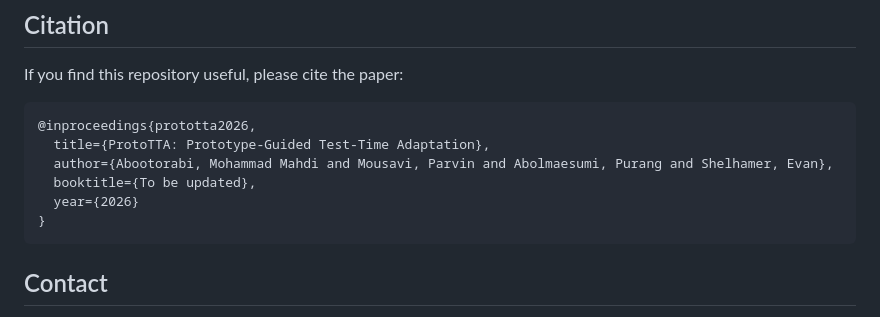
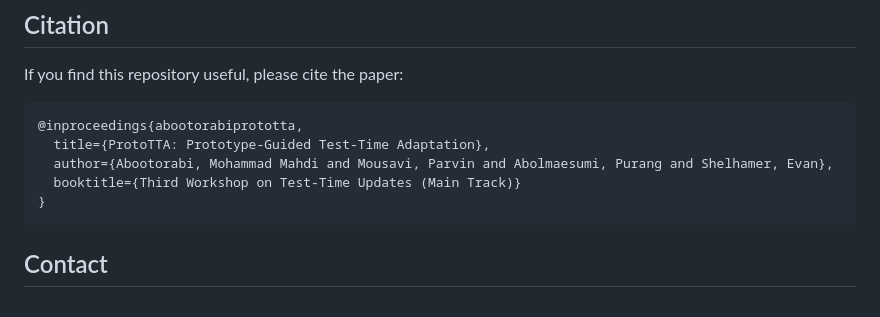
Before and after one commit to DeepRCL/ProtoTTA, a Markdown page: README.md, the part around the change. Rendered like a GitHub page.

Commit message:
Update citation information in README.md

````diff
--- a/README.md
+++ b/README.md
@@ -191,11 +191,10 @@ For the generic developer guide for explainable TTA, see [`ProToTTA/VLM_EXPLAINA
 If you find this repository useful, please cite the paper:
 
 ```bibtex
-@inproceedings{prototta2026,
+@inproceedings{abootorabiprototta,
   title={ProtoTTA: Prototype-Guided Test-Time Adaptation},
   author={Abootorabi, Mohammad Mahdi and Mousavi, Parvin and Abolmaesumi, Purang and Shelhamer, Evan},
-  booktitle={To be updated},
-  year={2026}
+  booktitle={Third Workshop on Test-Time Updates (Main Track)}
 }
 ```
 
````
